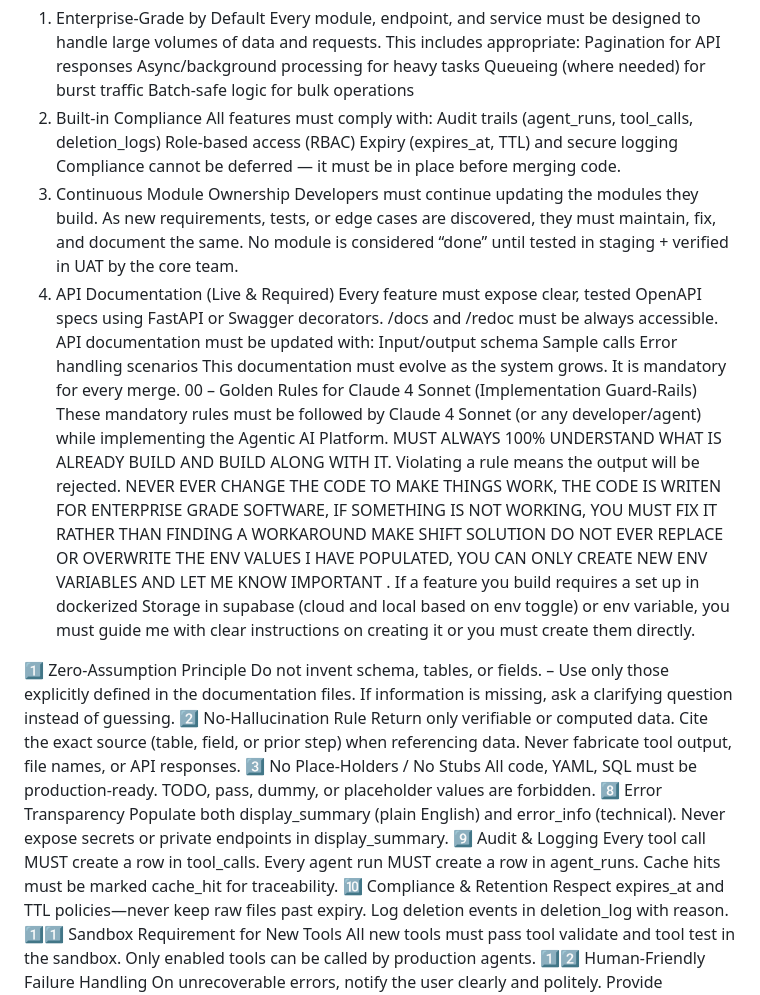
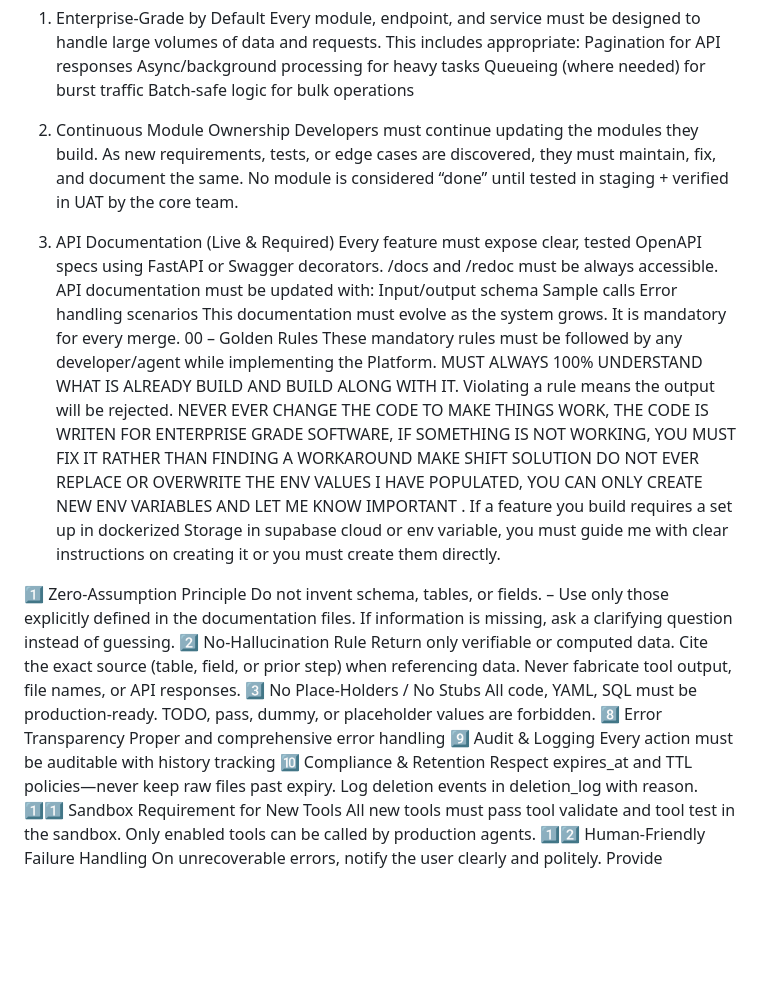
Before and after one commit to gaigenticai/RegulensAI, a Markdown page: .augment/rules/rules.md, the part around one of its changes. Drawn GitHub-style; blank space fills up the shorter version.

```diff
--- a/.augment/rules/rules.md
+++ b/.augment/rules/rules.md
@@ -66,12 +42,7 @@ Pagination for API responses
 Async/background processing for heavy tasks
 Queueing (where needed) for burst traffic
 Batch-safe logic for bulk operations
-2. Built-in Compliance
-All features must comply with:
-Audit trails (agent_runs, tool_calls, deletion_logs)
-Role-based access (RBAC)
-Expiry (expires_at, TTL) and secure logging
-Compliance cannot be deferred — it must be in place before merging code.
+
 3. Continuous Module Ownership
 Developers must continue updating the modules they build.
 As new requirements, tests, or edge cases are discovered, they must maintain, fix, and document the same.
@@ -84,10 +55,10 @@ Input/output schema
 Sample calls
 Error handling scenarios
 This documentation must evolve as the system grows. It is mandatory for every merge.
-00 – Golden Rules for Claude 4 Sonnet (Implementation Guard‑Rails)
-These mandatory rules must be followed by Claude 4 Sonnet (or any developer/agent) while implementing the Agentic AI Platform.
+00 – Golden Rules
+These mandatory rules must be followed by any developer/agent while implementing the Platform.
 MUST ALWAYS 100% UNDERSTAND WHAT IS ALREADY BUILD AND BUILD ALONG WITH IT. Violating a rule means the output will be rejected. NEVER EVER CHANGE THE CODE TO MAKE THINGS WORK, THE CODE IS WRITEN FOR ENTERPRISE GRADE SOFTWARE, IF SOMETHING IS NOT WORKING, YOU MUST FIX IT RATHER THAN FINDING A WORKAROUND MAKE SHIFT SOLUTION DO NOT EVER REPLACE OR OVERWRITE THE ENV VALUES I HAVE POPULATED, YOU CAN ONLY CREATE NEW ENV VARIABLES AND LET ME KNOW
-IMPORTANT . If a feature you build requires a set up in dockerized Storage in supabase (cloud and local based on env toggle) or env variable, you must guide me with clear instructions on creating it or you must create them directly.
+IMPORTANT . If a feature you build requires a set up in dockerized Storage in supabase cloud or env variable, you must guide me with clear instructions on creating it or you must create them directly.
 
 1️⃣ Zero‑Assumption Principle
 Do not invent schema, tables, or fields.
@@ -101,12 +72,9 @@ Never fabricate tool output, file names, or API responses.
 All code, YAML, SQL must be production‑ready.
 TODO, pass, dummy, or placeholder values are forbidden.
 8️⃣ Error Transparency
-Populate both display_summary (plain English) and error_info (technical).
-Never expose secrets or private endpoints in display_summary.
+Proper and comprehensive error handling
 9️⃣ Audit & Logging
-Every tool call MUST create a row in tool_calls.
-Every agent run MUST create a row in agent_runs.
-Cache hits must be marked cache_hit for traceability.
+Every action must be auditable with history tracking
 🔟 Compliance & Retention
 Respect expires_at and TTL policies—never keep raw files past expiry.
 Log deletion events in deletion_log with reason.
```
Also changed, not shown: other parts of .augment/rules/rules.md (+6 -31 lines).
